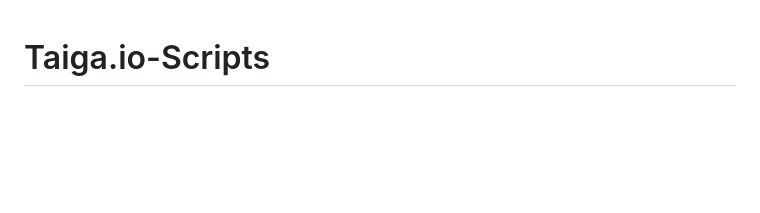
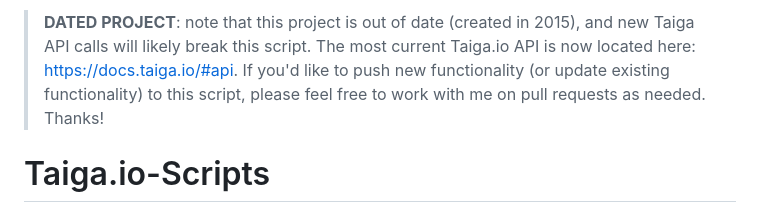
Before and after one commit to richbl/taiga.io-scripts, a Markdown page: README.md, the part around the change. Rendered like a GitHub page; blank space fills up the shorter version.

```diff
--- a/README.md
+++ b/README.md
@@ -1,3 +1,5 @@
+> **DATED PROJECT**: note that this project is out of date (created in 2015), and new Taiga API calls will likely break this script. The most current Taiga.io API is now located here: https://docs.taiga.io/#api. If you'd like to push new functionality (or update existing functionality) to this script, please feel free to work with me on pull requests as needed. Thanks!
+
 # Taiga.io-Scripts
 These scripts manage an Agile project management platform currently under development called [Taiga](http://taiga.io "Taiga project management platform").
 Though in beta, this web-based platform is extremely stable and the RESTful API is thorough and responsive.
```
